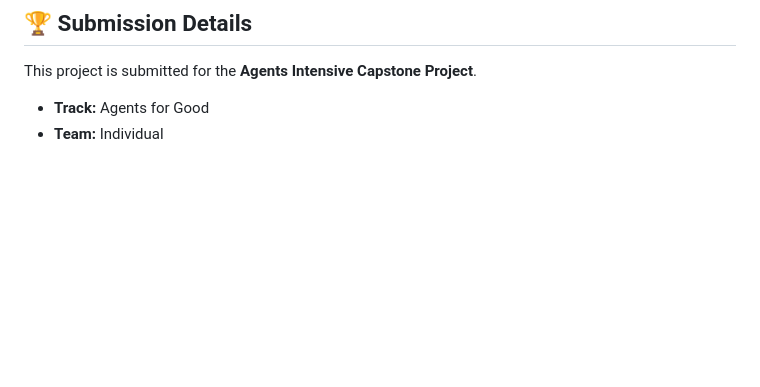
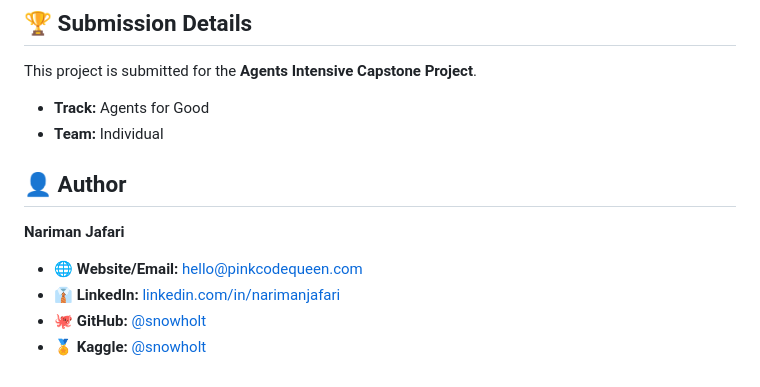
Before and after one commit to snowholt/Study-Planner, a Markdown page: README.md, the part around the change. Drawn GitHub-style; blank space fills up the shorter version.

Commit message:
Add author information

```diff
--- a/README.md
+++ b/README.md
@@ -128,3 +128,12 @@ Access the web app at `http://localhost:5173`.
 This project is submitted for the **Agents Intensive Capstone Project**.
 *   **Track:** Agents for Good
 *   **Team:** Individual
+
+## 👤 Author
+
+**Nariman Jafari**
+
+*   🌐 **Website/Email:** [hello@pinkcodequeen.com](mailto:hello@pinkcodequeen.com)
+*   👔 **LinkedIn:** [linkedin.com/in/narimanjafari](https://www.linkedin.com/in/narimanjafari/)
+*   🐙 **GitHub:** [@snowholt](https://github.com/snowholt)
+*   🏅 **Kaggle:** [@snowholt](https://www.kaggle.com/snowholt)
```
